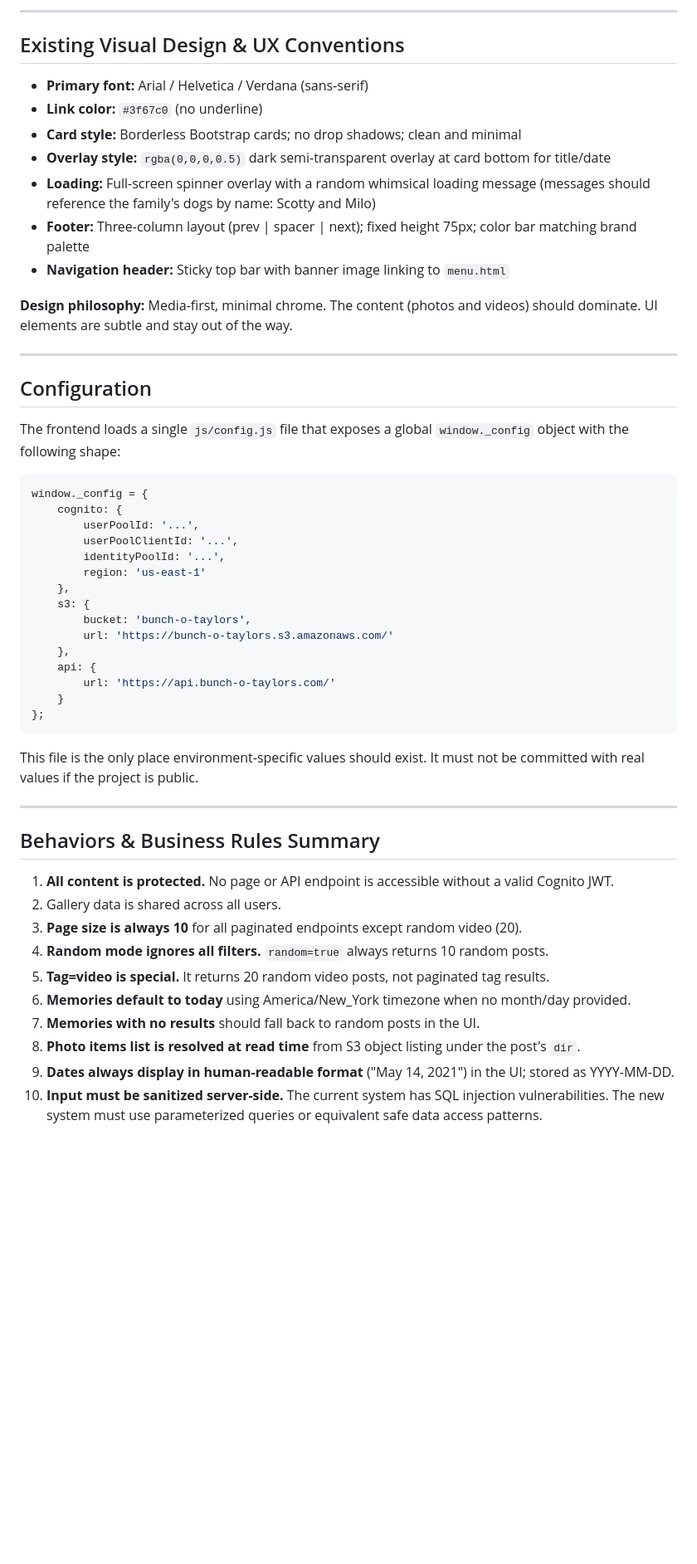
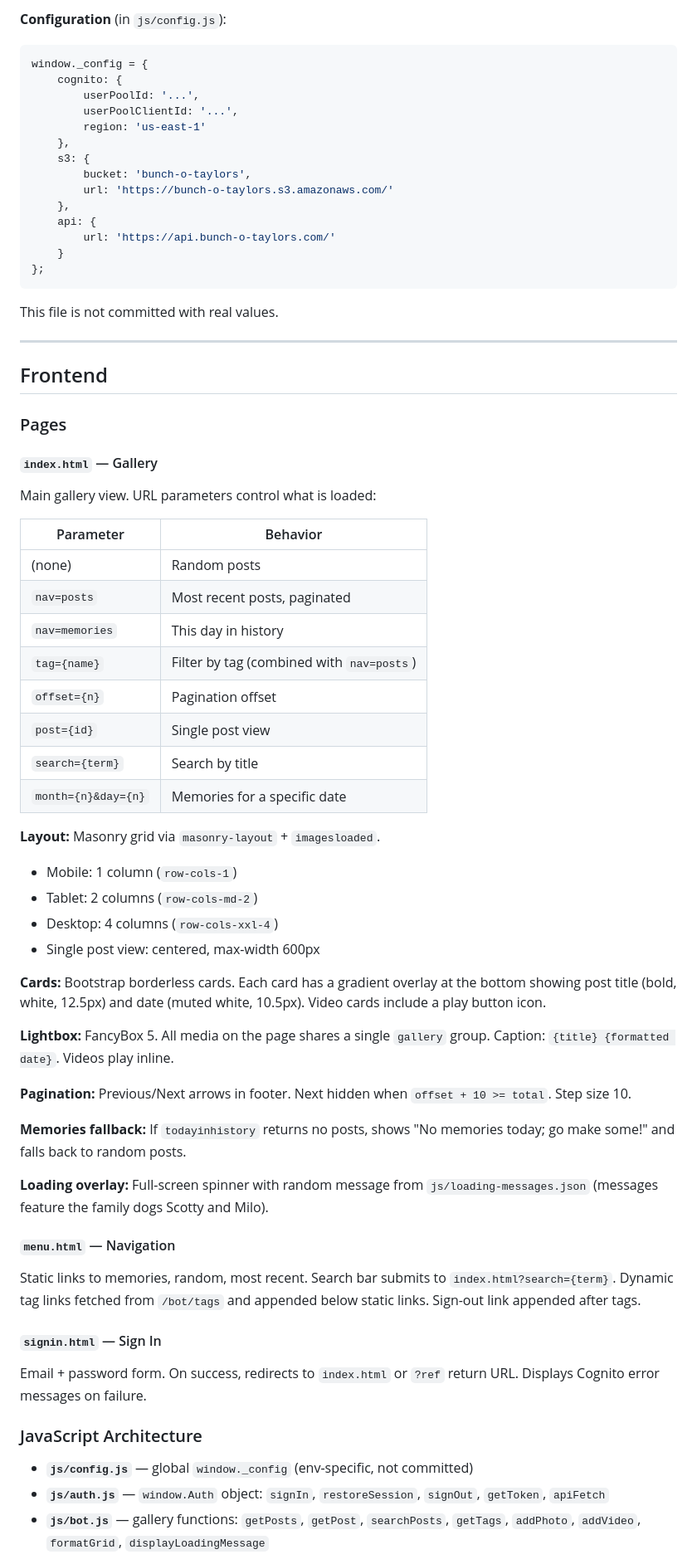
Before and after one commit to toddeus/bunchotaylors, a Markdown page: CLAUDE.md, the part around one of its changes. Shown at 83% size. GitHub-like rendering; blank space fills up the shorter version.

````diff
--- a/CLAUDE.md
+++ b/CLAUDE.md
@@ -335,29 +212,9 @@ Gallery is an installable as PWAs.
----
-
-## Existing Visual Design & UX Conventions
-
-- **Primary font:** Arial / Helvetica / Verdana (sans-serif)
-- **Link color:** `#3f67c0` (no underline)
-- **Card style:** Borderless Bootstrap cards; no drop shadows; clean and minimal
-- **Overlay style:** `rgba(0,0,0,0.5)` dark semi-transparent overlay at card bottom for title/date
-- **Loading:** Full-screen spinner overlay with a random whimsical loading message (messages should reference the family's dogs by name: Scotty and Milo)
-- **Footer:** Three-column layout (prev | spacer | next); fixed height 75px; color bar matching brand palette
-- **Navigation header:** Sticky top bar with banner image linking to `menu.html`
-
-**Design philosophy:** Media-first, minimal chrome. The content (photos and videos) should dominate. UI elements are subtle and stay out of the way.
-
----
-
-## Configuration
-
-The frontend loads a single `js/config.js` file that exposes a global `window._config` object with the following shape:
-
+**Configuration** (in `js/config.js`):
 ```javascript
 window._config = {
     cognito: {
         userPoolId: '...',
         userPoolClientId: '...',
-        identityPoolId: '...',
         region: 'us-east-1'
     },
     s3: {
@@ -369,20 +226,53 @@ window._config = {
     }
 };
 ```
-
-This file is the only place environment-specific values should exist. It must not be committed with real values if the project is public.
+This file is not committed with real values.
 
 ---
 
-## Behaviors & Business Rules Summary
+## Frontend
 
-1. **All content is protected.** No page or API endpoint is accessible without a valid Cognito JWT.
-2. Gallery data is shared across all users.
-3. **Page size is always 10** for all paginated endpoints except random video (20).
-4. **Random mode ignores all filters.** `random=true` always returns 10 random posts.
-5. **Tag=video is special.** It returns 20 random video posts, not paginated tag results.
-6. **Memories default to today** using America/New_York timezone when no month/day provided.
-7. **Memories with no results** should fall back to random posts in the UI.
-8. **Photo items list is resolved at read time** from S3 object listing under the post's `dir`.
-9. **Dates always display in human-readable format** ("May 14, 2021") in the UI; stored as YYYY-MM-DD.
-10. **Input must be sanitized server-side.** The current system has SQL injection vulnerabilities. The new system must use parameterized queries or equivalent safe data access patterns.
+### Pages
+
+#### `index.html` — Gallery
+Main gallery view. URL parameters control what is loaded:
+
+| Parameter | Behavior |
+|-----------|----------|
+| (none) | Random posts |
+| `nav=posts` | Most recent posts, paginated |
+| `nav=memories` | This day in history |
+| `tag={name}` | Filter by tag (combined with `nav=posts`) |
+| `offset={n}` | Pagination offset |
+| `post={id}` | Single post view |
+| `search={term}` | Search by title |
+| `month={n}&day={n}` | Memories for a specific date |
+
+**Layout:** Masonry grid via `masonry-layout` + `imagesloaded`.
+- Mobile: 1 column (`row-cols-1`)
+- Tablet: 2 columns (`row-cols-md-2`)
+- Desktop: 4 columns (`row-cols-xxl-4`)
+- Single post view: centered, max-width 600px
+
+**Cards:** Bootstrap borderless cards. Each card has a gradient overlay at the bottom showing post title (bold, white, 12.5px) and date (muted white, 10.5px). Video cards include a play button icon.
+
+**Lightbox:** FancyBox 5. All media on the page shares a single `gallery` group. Caption: `{title} {formatted date}`. Videos play inline.
+
+**Pagination:** Previous/Next arrows in footer. Next hidden when `offset + 10 >= total`. Step size 10.
+
+**Memories fallback:** If `todayinhistory` returns no posts, shows "No memories today; go make some!" and falls back to random posts.
+
+**Loading overlay:** Full-screen spinner with random message from `js/loading-messages.json` (messages feature the family dogs Scotty and Milo).
+
+#### `menu.html` — Navigation
+Static links to memories, random, most recent. Search bar submits to `index.html?search={term}`. Dynamic tag links fetched from `/bot/tags` and appended below static links. Sign-out link appended after tags.
+
+#### `signin.html` — Sign In
+Email + password form. On success, redirects to `index.html` or `?ref` return URL. Displays Cognito error messages on failure.
+
+### JavaScript Architecture
+
+- **`js/config.js`** — global `window._config` (env-specific, not committed)
+- **`js/auth.js`** — `window.Auth` object: `signIn`, `restoreSession`, `signOut`, `getToken`, `apiFetch`
+- **`js/bot.js`** — gallery functions: `getPosts`, `getPost`, `searchPosts`, `getTags`, `addPhoto`, `addVideo`, `formatGrid`, `displayLoadingMessage`
+
````
Also changed, not shown: other parts of CLAUDE.md (+169 -266 lines).
